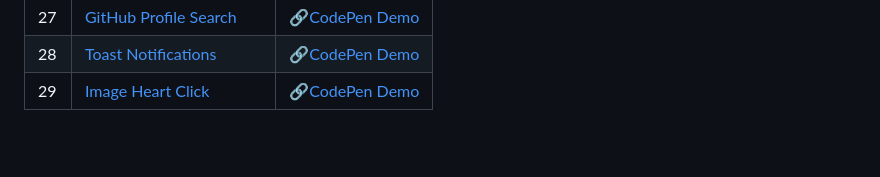
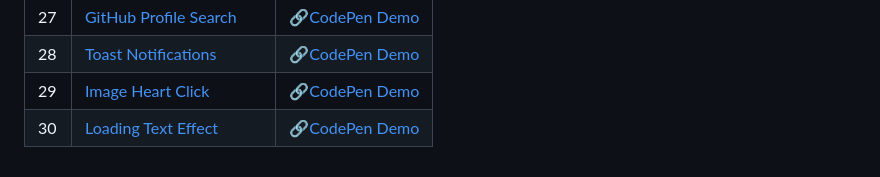
Before and after one commit to sidneyshafer/mini-web-projects, a Markdown page: README.md, the part around the change. Rendered like a GitHub page; blank space fills up the shorter version.

```diff
--- a/README.md
+++ b/README.md
@@ -32,3 +32,4 @@
 | 27 | [GitHub Profile Search](27-github-profile-search) | 🔗[CodePen Demo](https://codepen.io/sidneyshafer/pen/qBwRbOg) |
 | 28 | [Toast Notifications](28-toast-notification) | 🔗[CodePen Demo](https://codepen.io/sidneyshafer/pen/oNOBxJe) |
 | 29 | [Image Heart Click](29-image-heart-click) | 🔗[CodePen Demo](https://codepen.io/sidneyshafer/pen/qBwRNZp) |
+| 30 | [Loading Text Effect](30-loading-text-effect) | 🔗[CodePen Demo](https://codepen.io/sidneyshafer/pen/zYXNBZz) |
```
